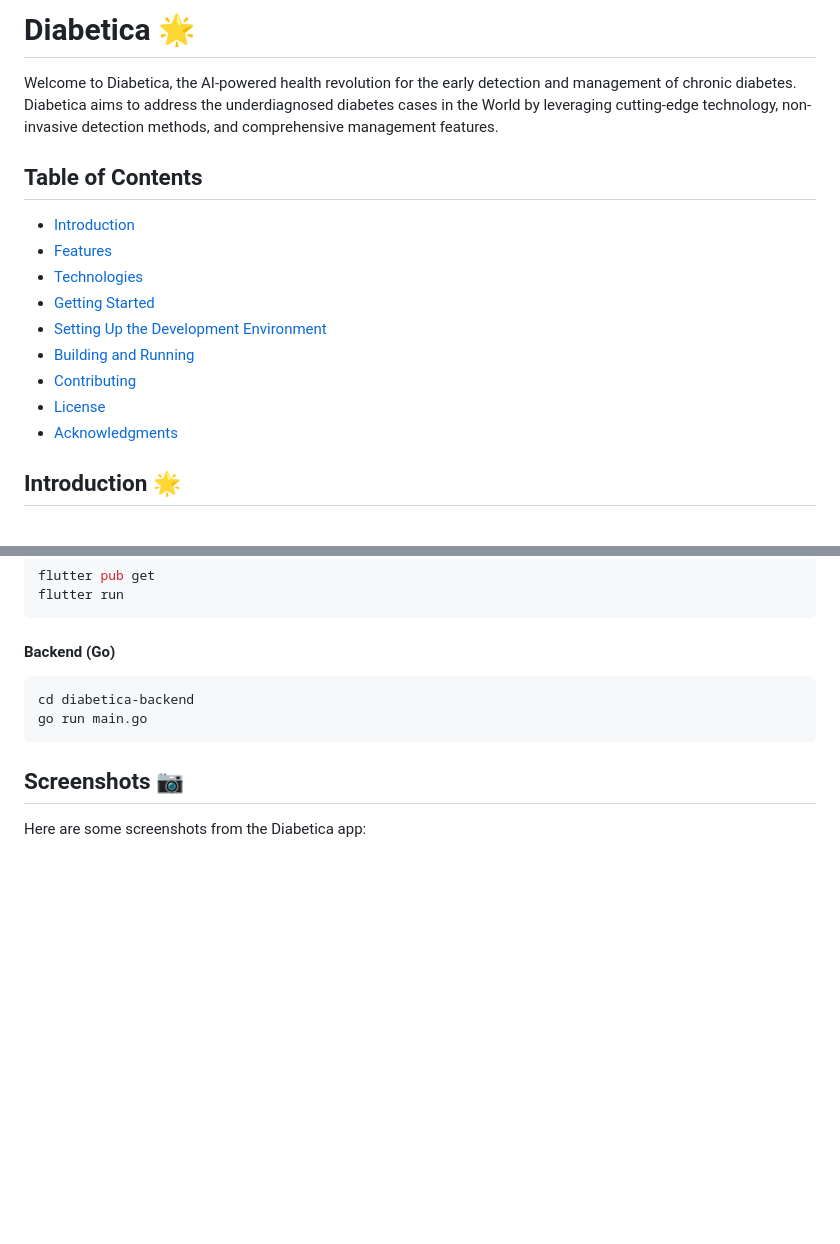
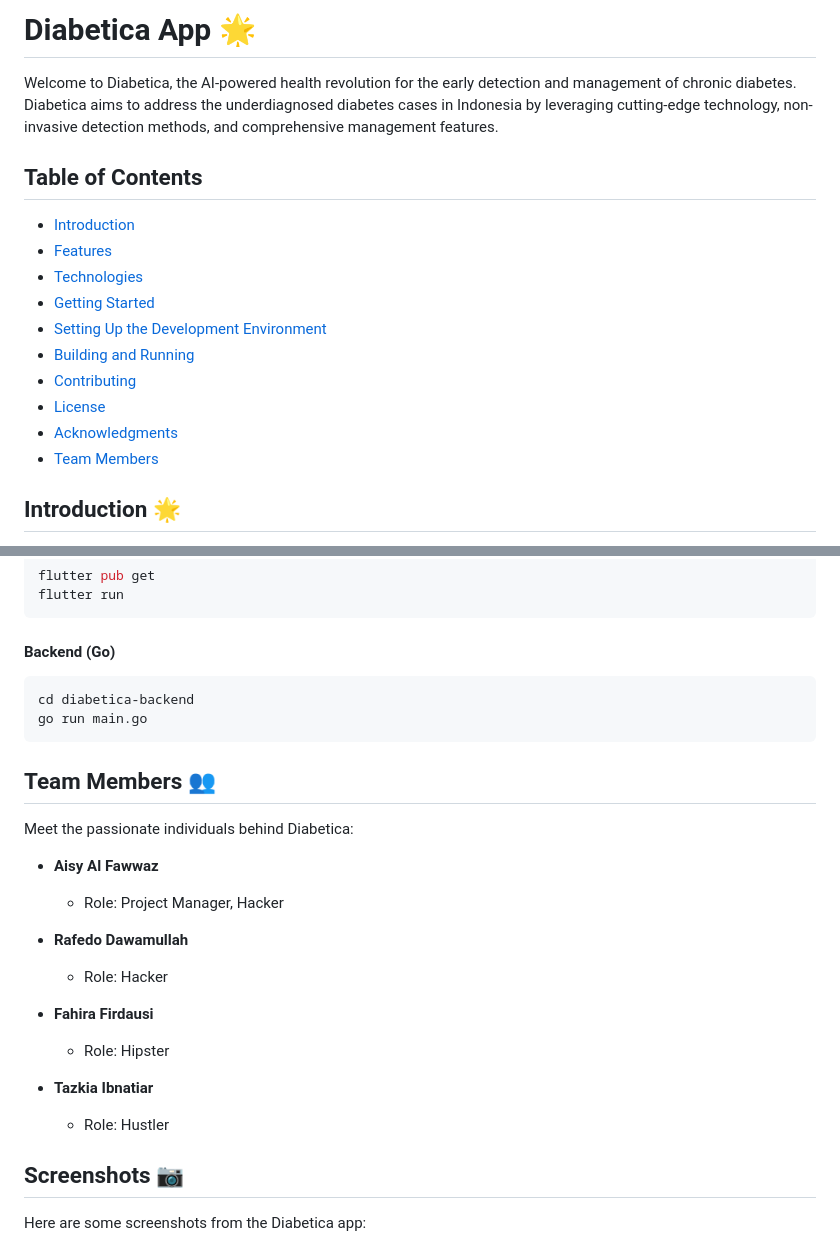
Before and after one commit to aisyalfawwaz/diabetica, a Markdown page: README.md, 2 parts joined by grey strips. GitHub-like rendering; blank space fills up the shorter version.

````diff
--- a/README.md
+++ b/README.md
@@ -1,6 +1,6 @@
-# Diabetica 🌟
+# Diabetica App 🌟
 
-Welcome to Diabetica, the AI-powered health revolution for the early detection and management of chronic diabetes. Diabetica aims to address the underdiagnosed diabetes cases in the World by leveraging cutting-edge technology, non-invasive detection methods, and comprehensive management features.
+Welcome to Diabetica, the AI-powered health revolution for the early detection and management of chronic diabetes. Diabetica aims to address the underdiagnosed diabetes cases in Indonesia by leveraging cutting-edge technology, non-invasive detection methods, and comprehensive management features.
 
 ## Table of Contents
 
@@ -13,6 +13,7 @@ Welcome to Diabetica, the AI-powered health revolution for the early detection a
 - [Contributing](#contributing)
 - [License](#license)
 - [Acknowledgments](#acknowledgments)
+- [Team Members](#team-members)
 
 ## Introduction 🌟
 
@@ -87,6 +88,22 @@ cd diabetica-backend
 go run main.go
 ```
 
+## Team Members 👥
+
+Meet the passionate individuals behind Diabetica:
+
+- **Aisy Al Fawwaz**
+  - Role: Project Manager, Hacker
+
+- **Rafedo Dawamullah**
+  - Role: Hacker
+
+- **Fahira Firdausi**
+  - Role: Hipster
+
+- **Tazkia Ibnatiar**
+  - Role: Hustler
+
 ## Screenshots 📷
 
 Here are some screenshots from the Diabetica app:
````
